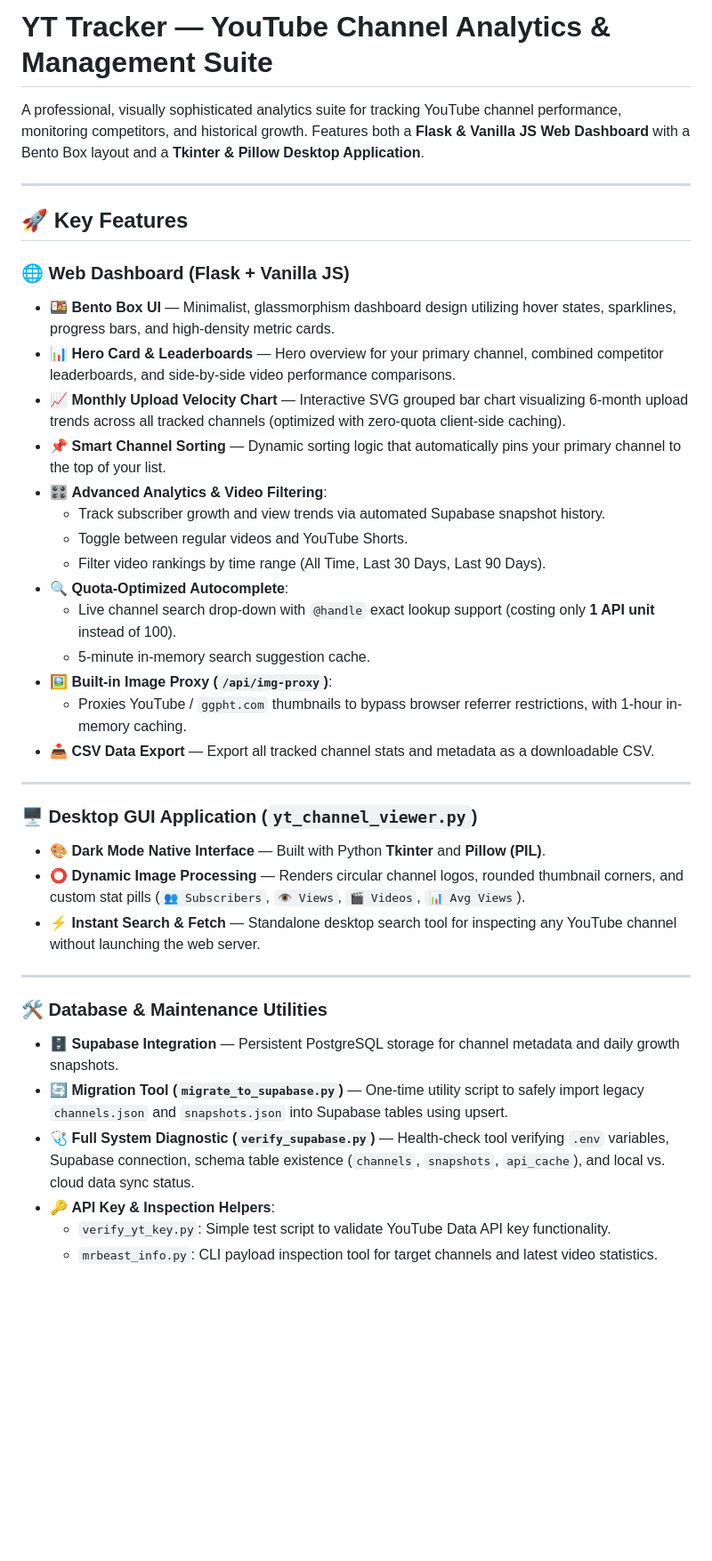
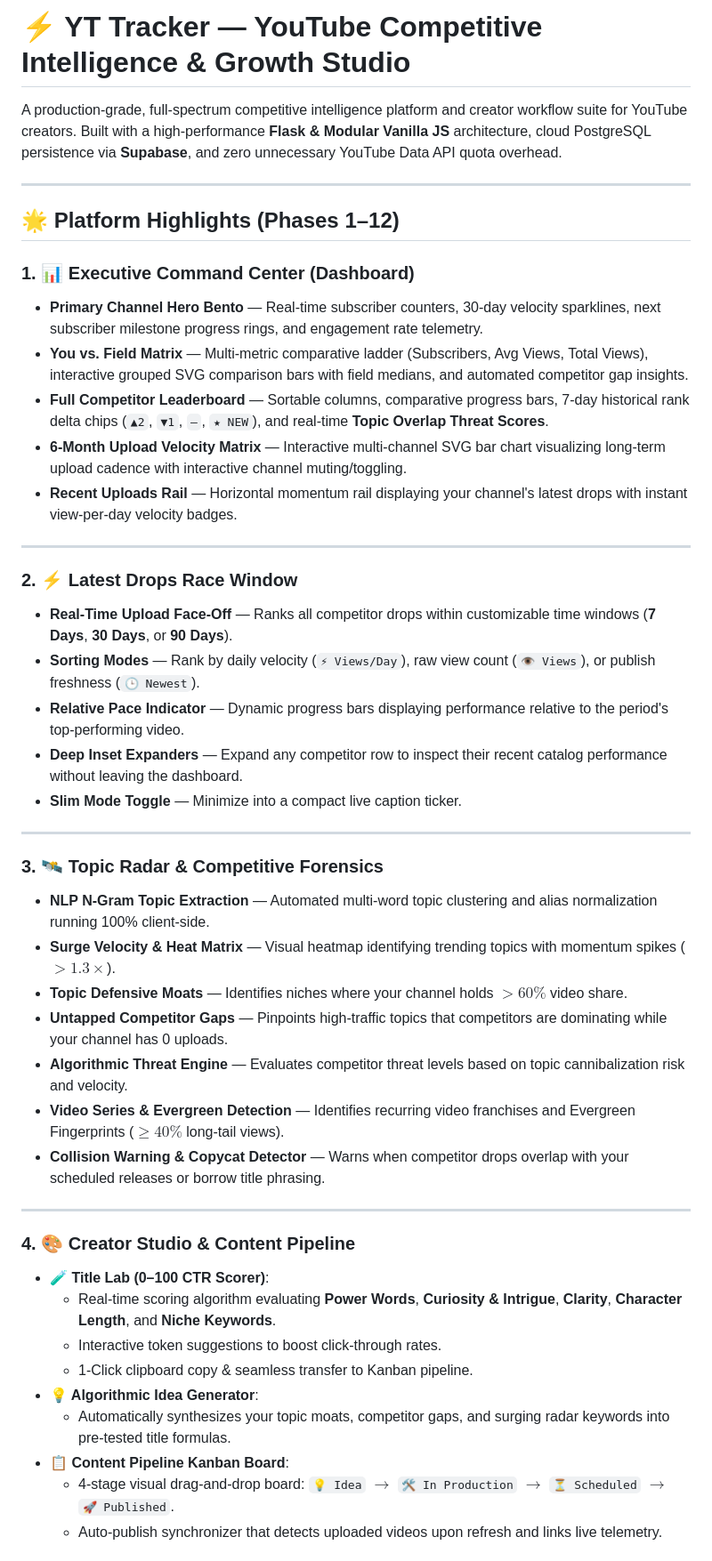
Before and after one commit to khuzaima175/Youtube-Data-Manager, a Markdown page: README.md, the part around one of its changes. Shown at 89% size. Drawn GitHub-style; blank space fills up the shorter version.

Commit message:
docs: comprehensive README update documenting Phases 1-12, modular architecture, and shortcuts

```diff
--- a/README.md
+++ b/README.md
@@ -1,40 +1,48 @@
-# YT Tracker — YouTube Channel Analytics & Management Suite
+# ⚡ YT Tracker — YouTube Competitive Intelligence & Growth Studio
 
-A professional, visually sophisticated analytics suite for tracking YouTube channel performance, monitoring competitors, and historical growth. Features both a **Flask & Vanilla JS Web Dashboard** with a Bento Box layout and a **Tkinter & Pillow Desktop Application**.
+A production-grade, full-spectrum competitive intelligence platform and creator workflow suite for YouTube creators. Built with a high-performance **Flask & Modular Vanilla JS** architecture, cloud PostgreSQL persistence via **Supabase**, and zero unnecessary YouTube Data API quota overhead.
 
 ---
 
-## 🚀 Key Features
+## 🌟 Platform Highlights (Phases 1–12)
 
-### 🌐 Web Dashboard (Flask + Vanilla JS)
-- 🍱 **Bento Box UI** — Minimalist, glassmorphism dashboard design utilizing hover states, sparklines, progress bars, and high-density metric cards.
-- 📊 **Hero Card & Leaderboards** — Hero overview for your primary channel, combined competitor leaderboards, and side-by-side video performance comparisons.
-- 📈 **Monthly Upload Velocity Chart** — Interactive SVG grouped bar chart visualizing 6-month upload trends across all tracked channels (optimized with zero-quota client-side caching).
-- 📌 **Smart Channel Sorting** — Dynamic sorting logic that automatically pins your primary channel to the top of your list.
-- 🎛️ **Advanced Analytics & Video Filtering**:
-  - Track subscriber growth and view trends via automated Supabase snapshot history.
-  - Toggle between regular videos and YouTube Shorts.
-  - Filter video rankings by time range (All Time, Last 30 Days, Last 90 Days).
-- 🔍 **Quota-Optimized Autocomplete**:
-  - Live channel search drop-down with `@handle` exact lookup support (costing only **1 API unit** instead of 100).
-  - 5-minute in-memory search suggestion cache.
-- 🖼️ **Built-in Image Proxy (`/api/img-proxy`)**:
-  - Proxies YouTube / `ggpht.com` thumbnails to bypass browser referrer restrictions, with 1-hour in-memory caching.
-- 📥 **CSV Data Export** — Export all tracked channel stats and metadata as a downloadable CSV.
+### 1. 📊 Executive Command Center (Dashboard)
+- **Primary Channel Hero Bento** — Real-time subscriber counters, 30-day velocity sparklines, next subscriber milestone progress rings, and engagement rate telemetry.
+- **You vs. Field Matrix** — Multi-metric comparative ladder (Subscribers, Avg Views, Total Views), interactive grouped SVG comparison bars with field medians, and automated competitor gap insights.
+- **Full Competitor Leaderboard** — Sortable columns, comparative progress bars, 7-day historical rank delta chips (`▲2`, `▼1`, `—`, `★ NEW`), and real-time **Topic Overlap Threat Scores**.
+- **6-Month Upload Velocity Matrix** — Interactive multi-channel SVG bar chart visualizing long-term upload cadence with interactive channel muting/toggling.
+- **Recent Uploads Rail** — Horizontal momentum rail displaying your channel's latest drops with instant view-per-day velocity badges.
 
 ---
 
-### 🖥️ Desktop GUI Application (`yt_channel_viewer.py`)
-- 🎨 **Dark Mode Native Interface** — Built with Python **Tkinter** and **Pillow (PIL)**.
-- ⭕ **Dynamic Image Processing** — Renders circular channel logos, rounded thumbnail corners, and custom stat pills (`👥 Subscribers`, `👁 Views`, `🎬 Videos`, `📊 Avg Views`).
-- ⚡ **Instant Search & Fetch** — Standalone desktop search tool for inspecting any YouTube channel without launching the web server.
+### 2. ⚡ Latest Drops Race Window
+- **Real-Time Upload Face-Off** — Ranks all competitor drops within customizable time windows (**7 Days**, **30 Days**, or **90 Days**).
+- **Sorting Modes** — Rank by daily velocity (`⚡ Views/Day`), raw view count (`👁 Views`), or publish freshness (`🕒 Newest`).
+- **Relative Pace Indicator** — Dynamic progress bars displaying performance relative to the period's top-performing video.
+- **Deep Inset Expanders** — Expand any competitor row to inspect their recent catalog performance without leaving the dashboard.
+- **Slim Mode Toggle** — Minimize into a compact live caption ticker.
 
 ---
 
-### 🛠️ Database & Maintenance Utilities
-- 🗄️ **Supabase Integration** — Persistent PostgreSQL storage for channel metadata and daily growth snapshots.
-- 🔄 **Migration Tool (`migrate_to_supabase.py`)** — One-time utility script to safely import legacy `channels.json` and `snapshots.json` into Supabase tables using upsert.
-- 🩺 **Full System Diagnostic (`verify_supabase.py`)** — Health-check tool verifying `.env` variables, Supabase connection, schema table existence (`channels`, `snapshots`, `api_cache`), and local vs. cloud data sync status.
-- 🔑 **API Key & Inspection Helpers**:
-  - `verify_yt_key.py`: Simple test script to validate YouTube Data API key functionality.
-  - `mrbeast_info.py`: CLI payload inspection tool for target channels and latest video statistics.
+### 3. 🛰️ Topic Radar & Competitive Forensics
+- **NLP N-Gram Topic Extraction** — Automated multi-word topic clustering and alias normalization running 100% client-side.
+- **Surge Velocity & Heat Matrix** — Visual heatmap identifying trending topics with momentum spikes ($>1.3\times$).
+- **Topic Defensive Moats** — Identifies niches where your channel holds $>60\%$ video share.
+- **Untapped Competitor Gaps** — Pinpoints high-traffic topics that competitors are dominating while your channel has 0 uploads.
+- **Algorithmic Threat Engine** — Evaluates competitor threat levels based on topic cannibalization risk and velocity.
+- **Video Series & Evergreen Detection** — Identifies recurring video franchises and Evergreen Fingerprints ($\ge 40\%$ long-tail views).
+- **Collision Warning & Copycat Detector** — Warns when competitor drops overlap with your scheduled releases or borrow title phrasing.
+
+---
+
+### 4. 🎨 Creator Studio & Content Pipeline
+- **🧪 Title Lab (0–100 CTR Scorer)**:
+  - Real-time scoring algorithm evaluating **Power Words**, **Curiosity & Intrigue**, **Clarity**, **Character Length**, and **Niche Keywords**.
+  - Interactive token suggestions to boost click-through rates.
+  - 1-Click clipboard copy & seamless transfer to Kanban pipeline.
+- **💡 Algorithmic Idea Generator**:
+  - Automatically synthesizes your topic moats, competitor gaps, and surging radar keywords into pre-tested title formulas.
+- **📋 Content Pipeline Kanban Board**:
+  - 4-stage visual drag-and-drop board: `💡 Idea` $\to$ `🛠 In Production` $\to$ `⏳ Scheduled` $\to$ `🚀 Published`.
+  - Auto-publish synchronizer that detects uploaded videos upon refresh and links live telemetry.
+
```
Also changed, not shown: other parts of README.md (+131 -71 lines).
